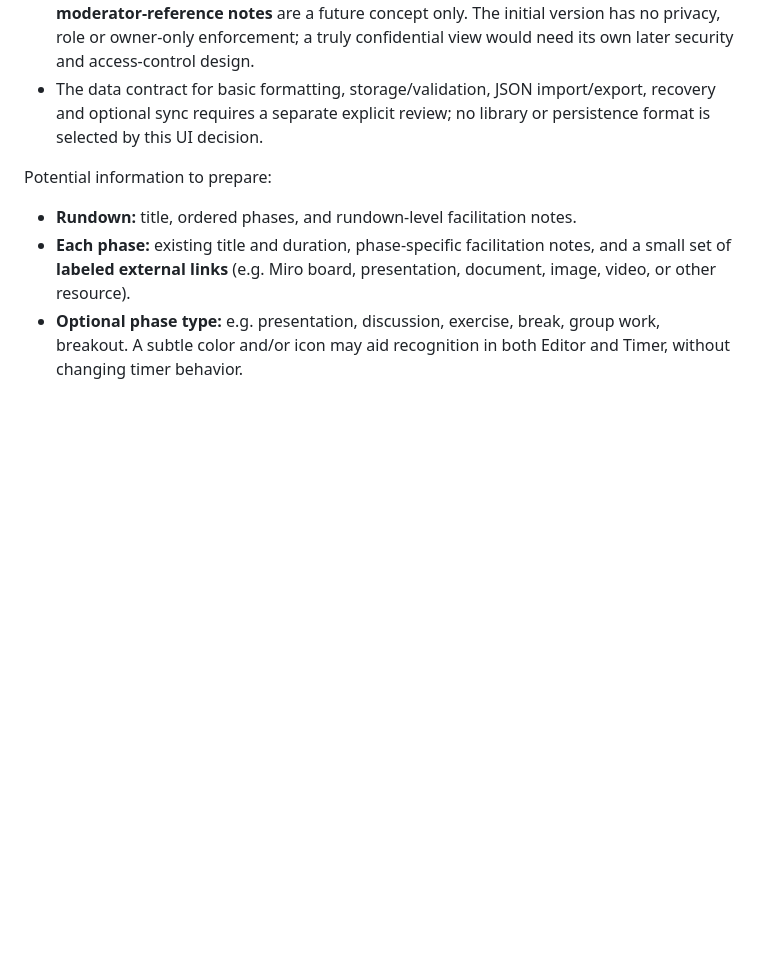
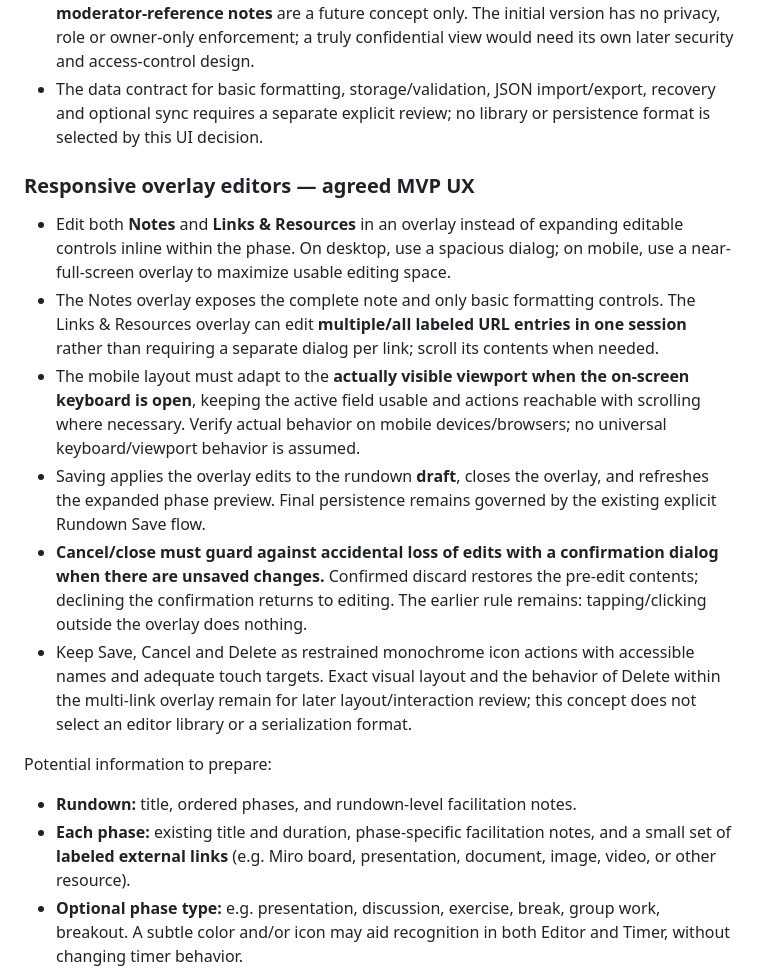
Before and after one commit to nox-vobiscum/easytimer, a Markdown page: docs/SESSION_EDITOR_EVOLUTION.md, the part around the change. Rendered like a GitHub page; blank space fills up the shorter version.

Commit message:
docs(editor-001): specify responsive overlay editing UX

```diff
--- a/docs/SESSION_EDITOR_EVOLUTION.md
+++ b/docs/SESSION_EDITOR_EVOLUTION.md
@@ -37,6 +37,15 @@ Give the Session Editor more space and a clearer identity as a first-class featu
 - All these action buttons use a **minimal monochrome icon style**: no signal colors or emoji, with accessible names, keyboard operation, and minimum usable touch-target sizes. Exact placement and responsive spacing remain subject to real-layout review.
 - A future richer Google Drive/file integration may justify separating Links from Resources; **not part of the initial version**. Similarly, separately intended **public/presentable vs. moderator-reference notes** are a future concept only. The initial version has no privacy, role or owner-only enforcement; a truly confidential view would need its own later security and access-control design.
 - The data contract for basic formatting, storage/validation, JSON import/export, recovery and optional sync requires a separate explicit review; no library or persistence format is selected by this UI decision.
+
+### Responsive overlay editors — agreed MVP UX
+
+- Edit both **Notes** and **Links & Resources** in an overlay instead of expanding editable controls inline within the phase. On desktop, use a spacious dialog; on mobile, use a near-full-screen overlay to maximize usable editing space.
+- The Notes overlay exposes the complete note and only basic formatting controls. The Links & Resources overlay can edit **multiple/all labeled URL entries in one session** rather than requiring a separate dialog per link; scroll its contents when needed.
+- The mobile layout must adapt to the **actually visible viewport when the on-screen keyboard is open**, keeping the active field usable and actions reachable with scrolling where necessary. Verify actual behavior on mobile devices/browsers; no universal keyboard/viewport behavior is assumed.
+- Saving applies the overlay edits to the rundown **draft**, closes the overlay, and refreshes the expanded phase preview. Final persistence remains governed by the existing explicit Rundown Save flow.
+- **Cancel/close must guard against accidental loss of edits with a confirmation dialog when there are unsaved changes.** Confirmed discard restores the pre-edit contents; declining the confirmation returns to editing. The earlier rule remains: tapping/clicking outside the overlay does nothing.
+- Keep Save, Cancel and Delete as restrained monochrome icon actions with accessible names and adequate touch targets. Exact visual layout and the behavior of Delete within the multi-link overlay remain for later layout/interaction review; this concept does not select an editor library or a serialization format.
 
 Potential information to prepare:
 
```
